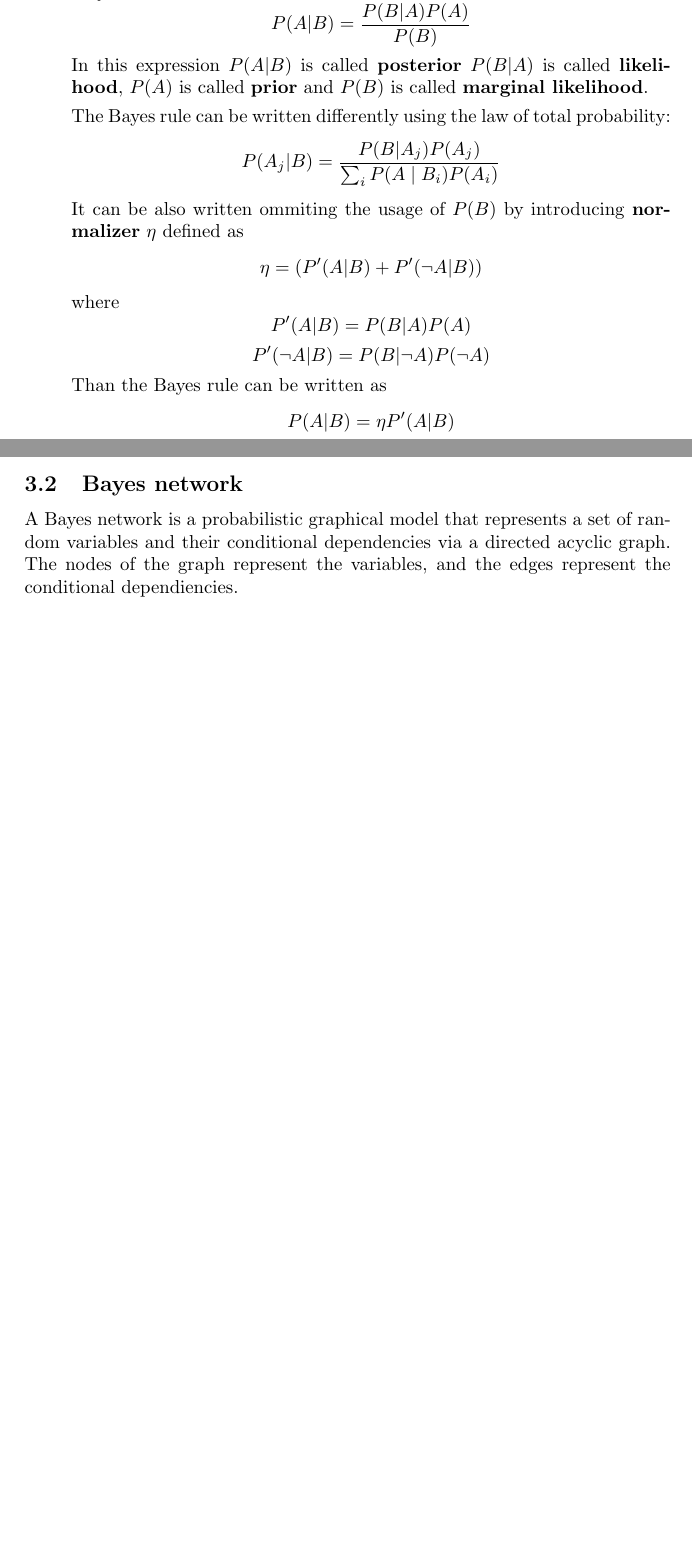
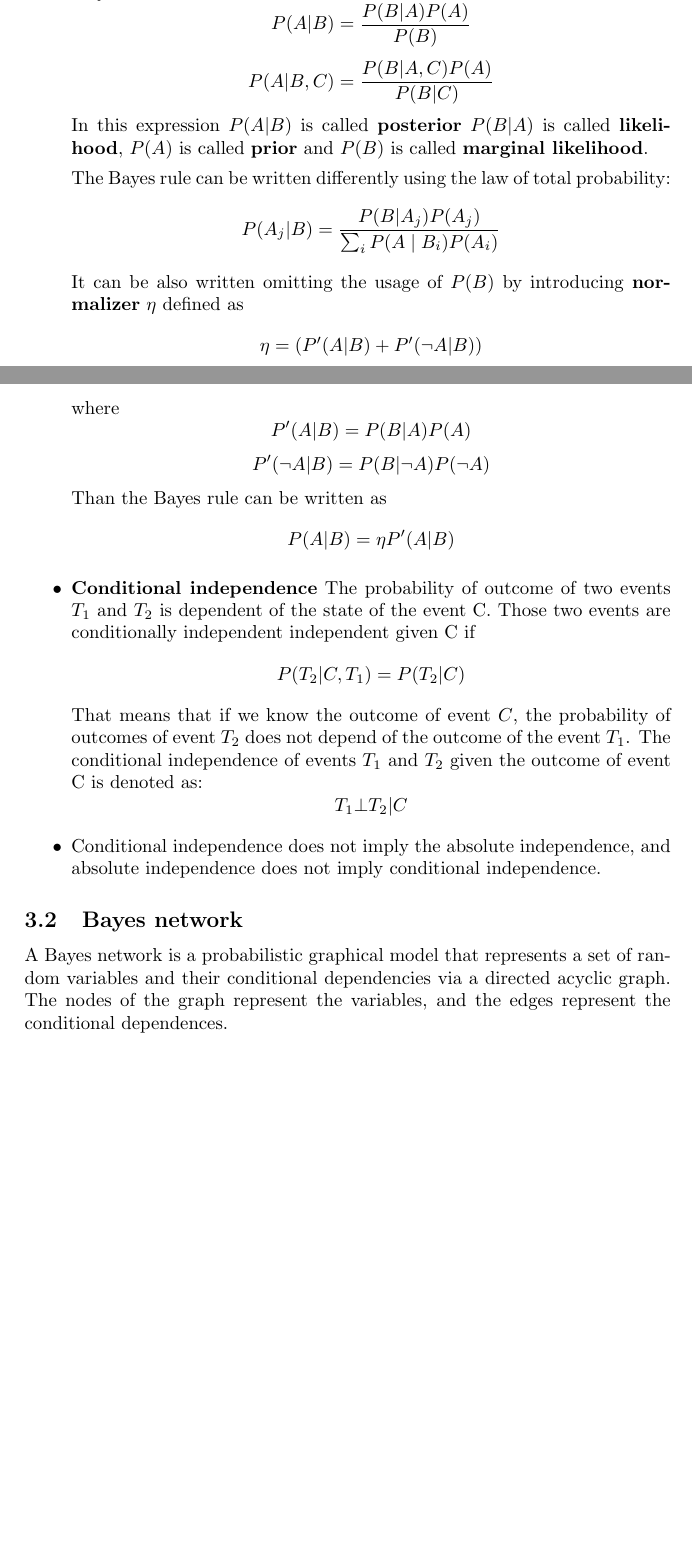
Before and after one commit to klaramalinowska/ai-class, a LaTeX document (ArtificialInteligence.tex): two parts of pages 4 and 5 of 5, joined at a grey line, cut so that both start at the same text, the shorter picture padded with empty space. Compiled offline with pdfLaTeX.

Commit message:
Added notes from sections 3.20-3.29 (without Bayes networks)

```diff
--- a/ArtificialInteligence.tex
+++ b/ArtificialInteligence.tex
@@ -127,11 +127,12 @@ If $A_i$ is a set of pairwise disjoint events whose union is the entire sample s
 \[P(B) = \sum_{i} P(A \mid B_i)P(A_i) \]
 \item \textbf{Bayes rule}
 \[ P(A|B) = \frac{P(B|A)P(A)}{P(B)} \]
+\[ P(A|B,C) = \frac{P(B|A,C)P(A)}{P(B|C)} \]
 In this expression $P(A|B)$ is called \textbf{posterior} $P(B|A)$ is called \textbf{likelihood}, $P(A)$ is called \textbf{prior} and $P(B)$ is called \textbf{marginal likelihood}.
 
 The Bayes rule can be written differently using the law of total probability:
 \[ P(A_j|B) = \frac{P(B|A_j)P(A_j)}{\sum_{i} P(A \mid B_i)P(A_i)} \]
-It can be also written ommiting the usage of $P(B)$ by introducing \textbf{normalizer} $\eta$ defined as
+It can be also written omitting the usage of $P(B)$ by introducing \textbf{normalizer} $\eta$ defined as
 \[ \eta =(P'(A|B)+P'(\neg A|B)) \]
 where
 \[ P'(A|B) = P(B|A)P(A) \]
@@ -139,10 +140,16 @@ where
 Than the Bayes rule can be written as
 \[ P(A|B) = \eta P'(A|B) \]
 
+\item \textbf{Conditional independence} The probability of outcome of two events $T_1$ and $T_2$ is dependent of the state of the event C. Those two events are conditionally independent independent given C if
+\[ P(T_2|C,T_1)=P(T_2|C) \]
+That means that if we know the outcome of event $C$, the probability of outcomes of event $T_2$ does not depend of the outcome of the event $T_1$. The conditional independence of events $T_1$ and $T_2$ given the outcome of event C is denoted as:
+\[T_1 \bot T_2 | C \]
+\item Conditional independence does not imply the absolute independence, and absolute independence does not imply conditional independence.
+
 \end{itemize}
 
 \subsection{Bayes network}
 
-A Bayes network is a probabilistic graphical model that represents a set of random variables and their conditional dependencies via a directed acyclic graph. The nodes of the graph represent the variables, and the edges represent the conditional dependiencies.
+A Bayes network is a probabilistic graphical model that represents a set of random variables and their conditional dependencies via a directed acyclic graph. The nodes of the graph represent the variables, and the edges represent the conditional dependences.
 
 \end{document}
```
